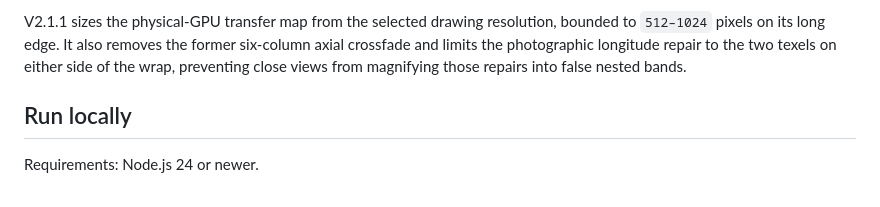
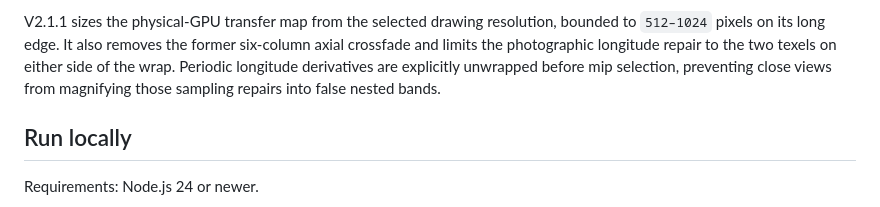
Before and after one commit to Iamnotphage/kerr-lens, a Markdown page: README.md, the part around the change. Drawn GitHub-style.

Commit message:
fix: unwrap periodic sky gradients

```diff
--- a/README.md
+++ b/README.md
@@ -27,7 +27,8 @@ is not in the steady-state frame path.
 V2.1.1 sizes the physical-GPU transfer map from the selected drawing resolution, bounded
 to `512–1024` pixels on its long edge. It also removes the former six-column axial
 crossfade and limits the photographic longitude repair to the two texels on either side
-of the wrap, preventing close views from magnifying those repairs into false nested bands.
+of the wrap. Periodic longitude derivatives are explicitly unwrapped before mip selection,
+preventing close views from magnifying those sampling repairs into false nested bands.
 
 ## Run locally
 
```
